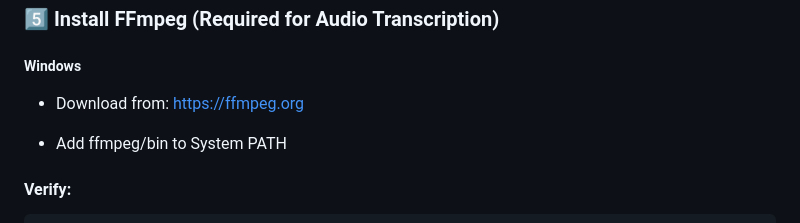
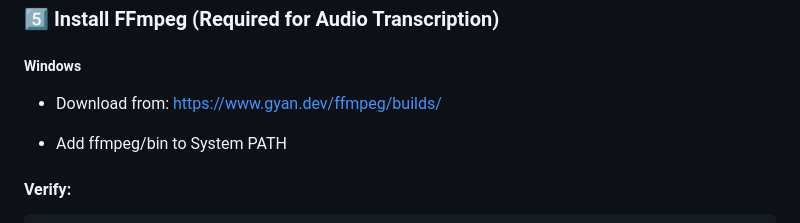
Before and after one commit to parshv09/MockMate, a Markdown page: README.md, the part around the change. GitHub-like rendering.

```diff
--- a/README.md
+++ b/README.md
@@ -81,7 +81,7 @@ pip install -r requirements.txt
 ### 5️⃣ Install FFmpeg (Required for Audio Transcription)
 ##### Windows
 
-- Download from: https://ffmpeg.org
+- Download from: https://www.gyan.dev/ffmpeg/builds/
 
 - Add ffmpeg/bin to System PATH
 
```
